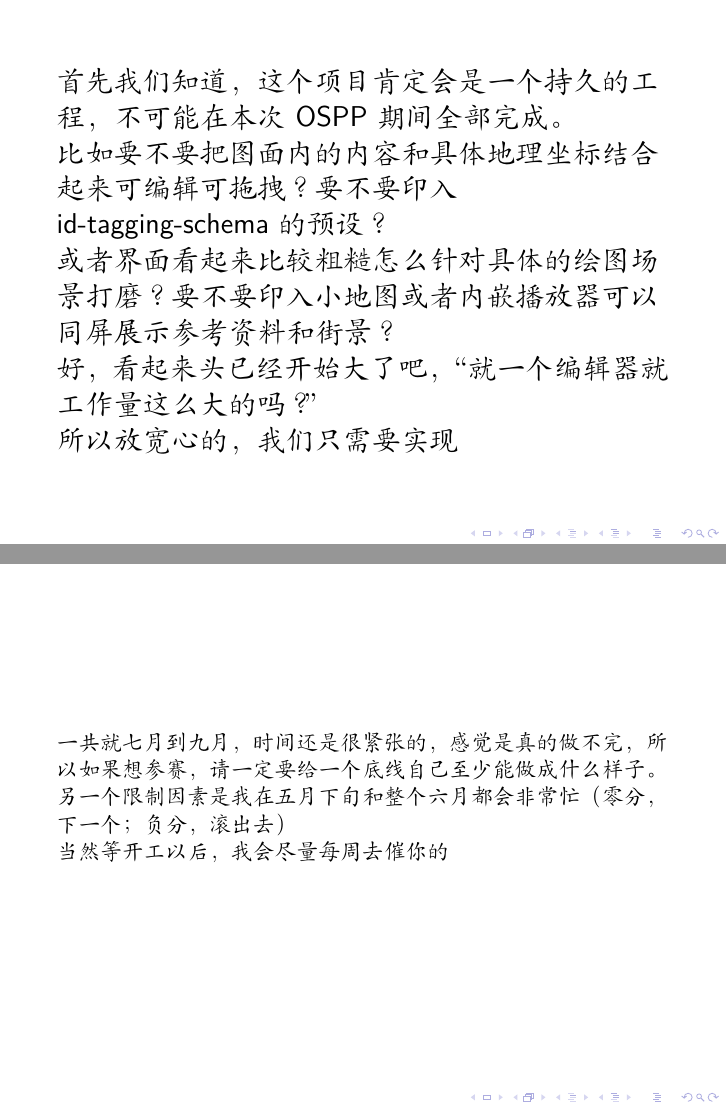
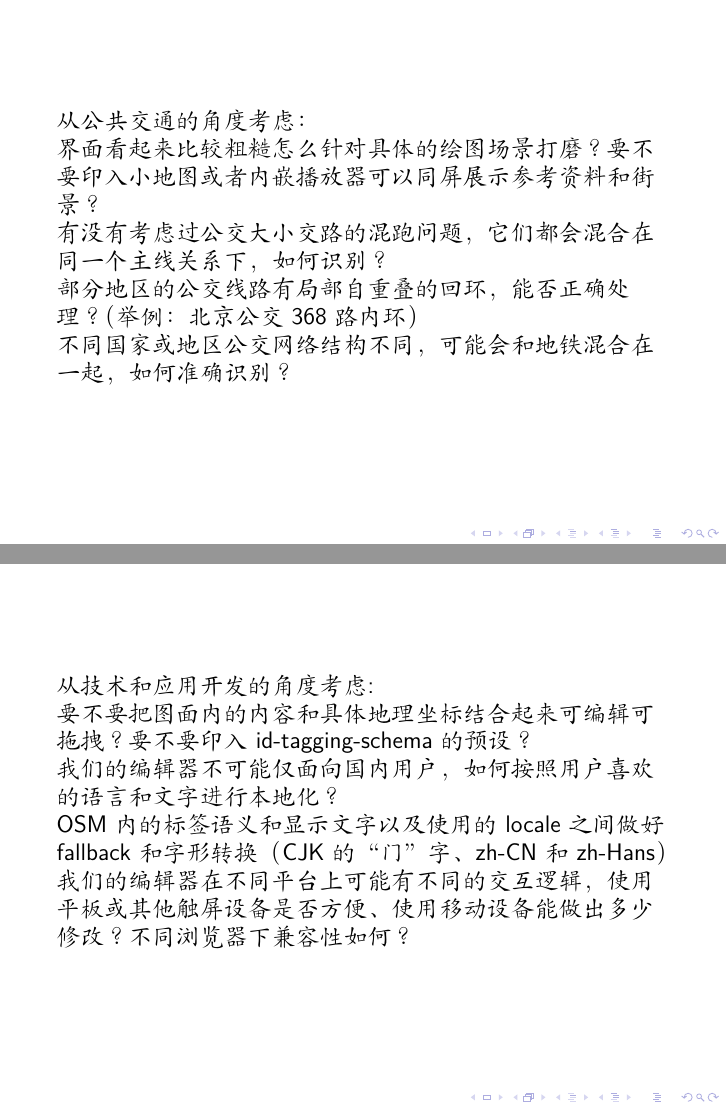
Before and after one commit to LaoshuBaby/slide-tunight-ospp2024, LaTeX slides (src/slide.tex): pages 15 and 16 of 18 before the commit and pages 16 and 17 of 21 after it, joined at a grey line. Compiled offline with XeLaTeX; a LaTeX package or settings file that is missing is left out.

Commit message:
chore: 给我写笑了

```diff
--- a/src/slide.tex
+++ b/src/slide.tex
@@ -186,6 +193,22 @@
+\begin{frame}
+    \large
+    从公共交通的角度考虑：\\
+    \\
+    界面看起来比较粗糙怎么针对具体的绘图场景打磨？要不要印入小地图或者内嵌播放器可以同屏展示参考资料和街景？\\
+    有没有考虑过公交大小交路的混跑问题，它们都会混合在同一个主线关系下，如何识别？\\
+    部分地区的公交线路有局部自重叠的回环，能否正确处理？（举例：北京公交368路内环）\\
+    不同国家或地区公交网络结构不同，可能会和地铁混合在一起，如何准确识别？
+\end{frame}
+
+\begin{frame}
+    \large
+    从技术和应用开发的角度考虑: \\
+    \\
+    要不要把图面内的内容和具体地理坐标结合起来可编辑可拖拽？要不要印入id-tagging-schema的预设？\\
+    我们的编辑器不可能仅面向国内用户，如何按照用户喜欢的语言和文字进行本地化？\\
+    OSM内的标签语义和显示文字以及使用的locale之间做好fallback和字形转换（CJK的“门”字、zh-CN和zh-Hans）\\
+    我们的编辑器在不同平台上可能有不同的交互逻辑，使用平板或其他触屏设备是否方便、使用移动设备能做出多少修改？不同浏览器下兼容性如何？
+\end{frame}
+
+\begin{frame}
     \Large
-    首先我们知道，这个项目肯定会是一个持久的工程，不可能在本次OSPP期间全部完成。\\
-    比如要不要把图面内的内容和具体地理坐标结合起来可编辑可拖拽？要不要印入id-tagging-schema的预设？\\
-    或者界面看起来比较粗糙怎么针对具体的绘图场景打磨？要不要印入小地图或者内嵌播放器可以同屏展示参考资料和街景？\\
-    好，看起来头已经开始大了吧，“就一个编辑器就工作量这么大的吗？”\\
-    所以放宽心的，我们只需要实现
@@ -193,8 +220,7 @@
 
 \section{计划进度}
 \begin{frame}
-    一共就七月到九月，时间还是很紧张的，感觉是真的做不完，所以如果想参赛，请一定要给一个底线自己至少能做成什么样子。
+    一共就七月到九月，时间还是很紧张的，感觉是真的做不完 \\
 
-    另一个限制因素是我在五月下旬和整个六月都会非常忙（零分，下一个；负分，滚出去）
+    所以如果想参赛，强烈建议描述你印象中最少的功能会主要由什么构成，并且尽量优先去实现。\\
 
-    当然等开工以后，我会尽量每周去催你的
```
Also changed, not shown: src/slide.tex (15 more changed lines).
